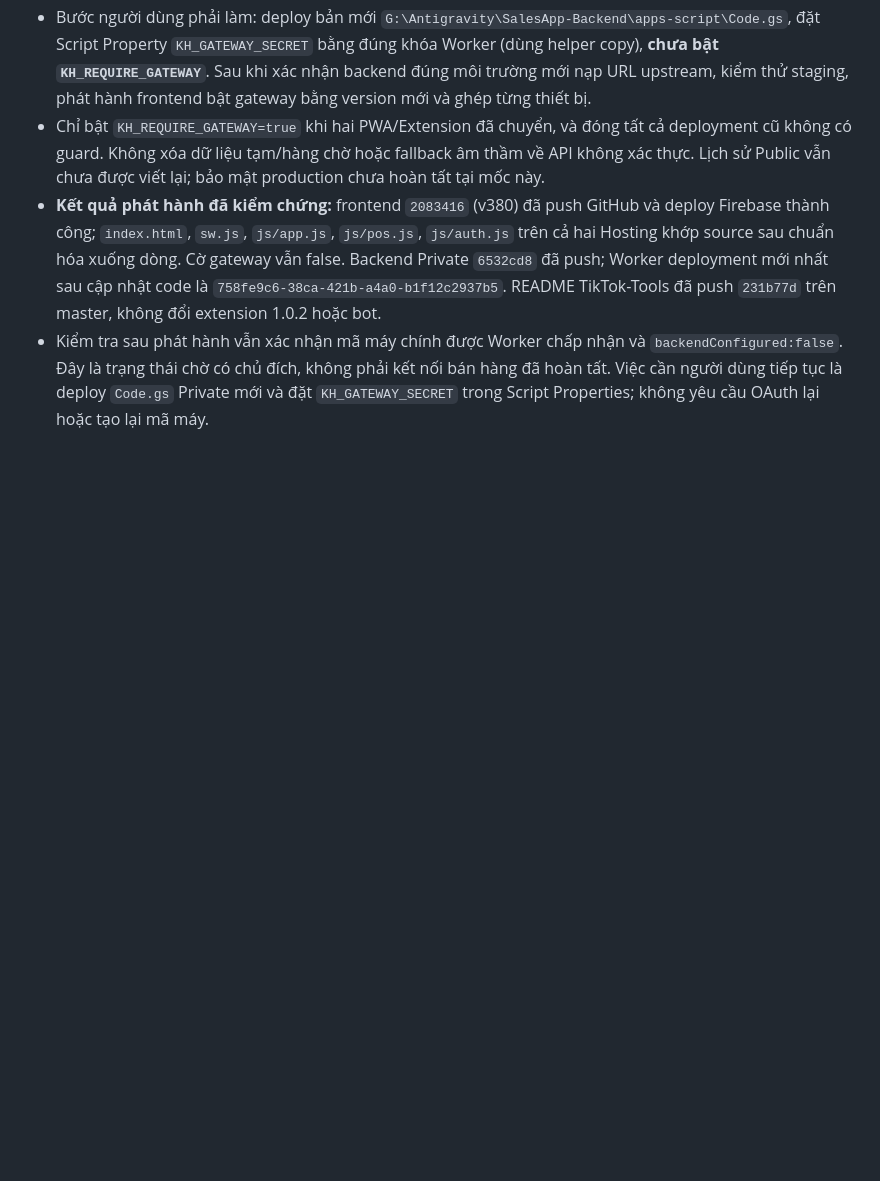
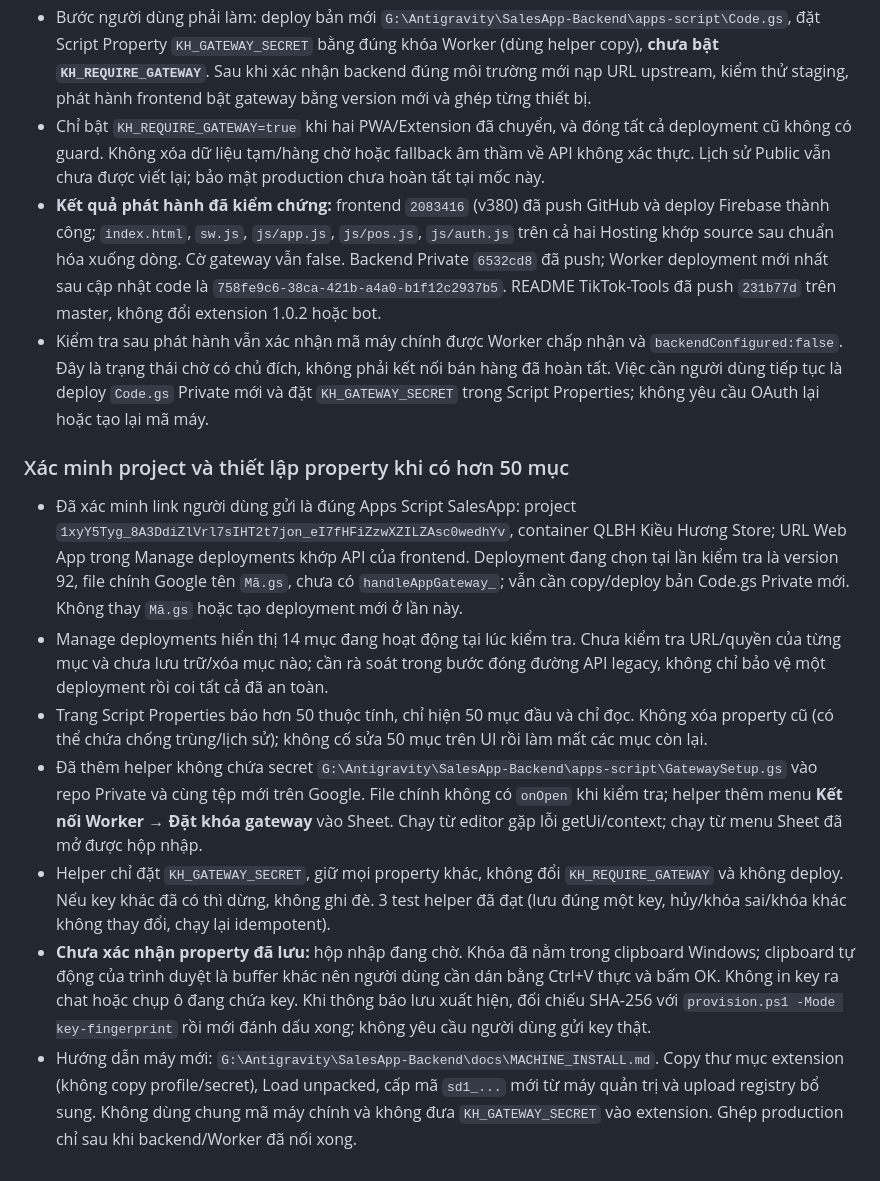
Before and after one commit to Quang12392/SalesApp, a Markdown page: WORKFLOW.md, the part around the change. Rendered like a GitHub page; blank space fills up the shorter version.

Commit message:
docs: verify Apps Script project and property setup handoff

```diff
--- a/WORKFLOW.md
+++ b/WORKFLOW.md
@@ -174,3 +174,13 @@ Mục này thay thế các trạng thái "chưa viết/chưa deploy/chưa cấp
 - Chỉ bật `KH_REQUIRE_GATEWAY=true` khi hai PWA/Extension đã chuyển, và đóng tất cả deployment cũ không có guard. Không xóa dữ liệu tạm/hàng chờ hoặc fallback âm thầm về API không xác thực. Lịch sử Public vẫn chưa được viết lại; bảo mật production chưa hoàn tất tại mốc này.
 - **Kết quả phát hành đã kiểm chứng:** frontend `2083416` (v380) đã push GitHub và deploy Firebase thành công; `index.html`, `sw.js`, `js/app.js`, `js/pos.js`, `js/auth.js` trên cả hai Hosting khớp source sau chuẩn hóa xuống dòng. Cờ gateway vẫn false. Backend Private `6532cd8` đã push; Worker deployment mới nhất sau cập nhật code là `758fe9c6-38ca-421b-a4a0-b1f12c2937b5`. README TikTok-Tools đã push `231b77d` trên master, không đổi extension 1.0.2 hoặc bot.
 - Kiểm tra sau phát hành vẫn xác nhận mã máy chính được Worker chấp nhận và `backendConfigured:false`. Đây là trạng thái chờ có chủ đích, không phải kết nối bán hàng đã hoàn tất. Việc cần người dùng tiếp tục là deploy `Code.gs` Private mới và đặt `KH_GATEWAY_SECRET` trong Script Properties; không yêu cầu OAuth lại hoặc tạo lại mã máy.
+
+### Xác minh project và thiết lập property khi có hơn 50 mục
+
+- Đã xác minh link người dùng gửi là đúng Apps Script SalesApp: project `1xyY5Tyg_8A3DdiZlVrl7sIHT2t7jon_eI7fHFiZzwXZILZAsc0wedhYv`, container QLBH Kiều Hương Store; URL Web App trong Manage deployments khớp API của frontend. Deployment đang chọn tại lần kiểm tra là version 92, file chính Google tên `Mã.gs`, chưa có `handleAppGateway_`; vẫn cần copy/deploy bản Code.gs Private mới. Không thay `Mã.gs` hoặc tạo deployment mới ở lần này.
+- Manage deployments hiển thị 14 mục đang hoạt động tại lúc kiểm tra. Chưa kiểm tra URL/quyền của từng mục và chưa lưu trữ/xóa mục nào; cần rà soát trong bước đóng đường API legacy, không chỉ bảo vệ một deployment rồi coi tất cả đã an toàn.
+- Trang Script Properties báo hơn 50 thuộc tính, chỉ hiện 50 mục đầu và chỉ đọc. Không xóa property cũ (có thể chứa chống trùng/lịch sử); không cố sửa 50 mục trên UI rồi làm mất các mục còn lại.
+- Đã thêm helper không chứa secret `G:\Antigravity\SalesApp-Backend\apps-script\GatewaySetup.gs` vào repo Private và cùng tệp mới trên Google. File chính không có `onOpen` khi kiểm tra; helper thêm menu **Kết nối Worker → Đặt khóa gateway** vào Sheet. Chạy từ editor gặp lỗi getUi/context; chạy từ menu Sheet đã mở được hộp nhập.
+- Helper chỉ đặt `KH_GATEWAY_SECRET`, giữ mọi property khác, không đổi `KH_REQUIRE_GATEWAY` và không deploy. Nếu key khác đã có thì dừng, không ghi đè. 3 test helper đã đạt (lưu đúng một key, hủy/khóa sai/khóa khác không thay đổi, chạy lại idempotent).
+- **Chưa xác nhận property đã lưu:** hộp nhập đang chờ. Khóa đã nằm trong clipboard Windows; clipboard tự động của trình duyệt là buffer khác nên người dùng cần dán bằng Ctrl+V thực và bấm OK. Không in key ra chat hoặc chụp ô đang chứa key. Khi thông báo lưu xuất hiện, đối chiếu SHA-256 với `provision.ps1 -Mode key-fingerprint` rồi mới đánh dấu xong; không yêu cầu người dùng gửi key thật.
+- Hướng dẫn máy mới: `G:\Antigravity\SalesApp-Backend\docs\MACHINE_INSTALL.md`. Copy thư mục extension (không copy profile/secret), Load unpacked, cấp mã `sd1_...` mới từ máy quản trị và upload registry bổ sung. Không dùng chung mã máy chính và không đưa `KH_GATEWAY_SECRET` vào extension. Ghép production chỉ sau khi backend/Worker đã nối xong.
```
